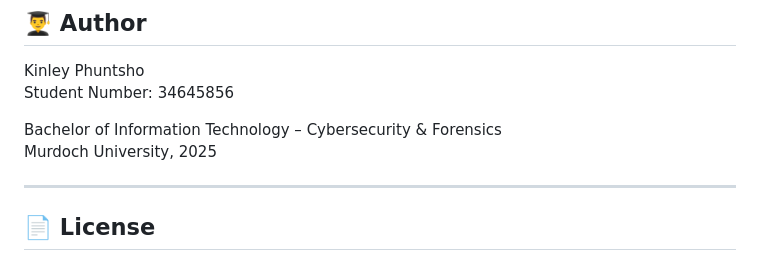
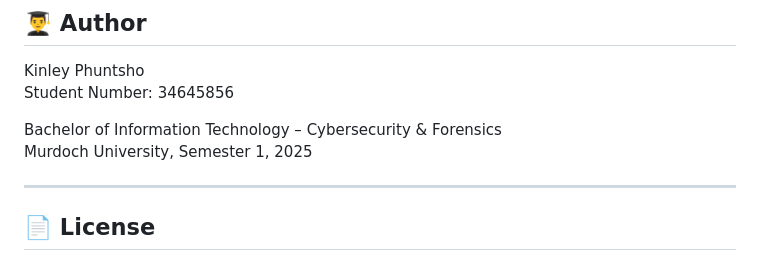
Before and after one commit to kinobii/kinostore, a Markdown page: README.md, the part around the change. Drawn GitHub-style.

```diff
--- a/README.md
+++ b/README.md
@@ -224,7 +224,8 @@ Kinley Phuntsho
 Student Number: 34645856
 
 Bachelor of Information Technology – Cybersecurity & Forensics
-Murdoch University, 2025
+Murdoch University,
+Semester 1, 2025
 
 ---
 
```
